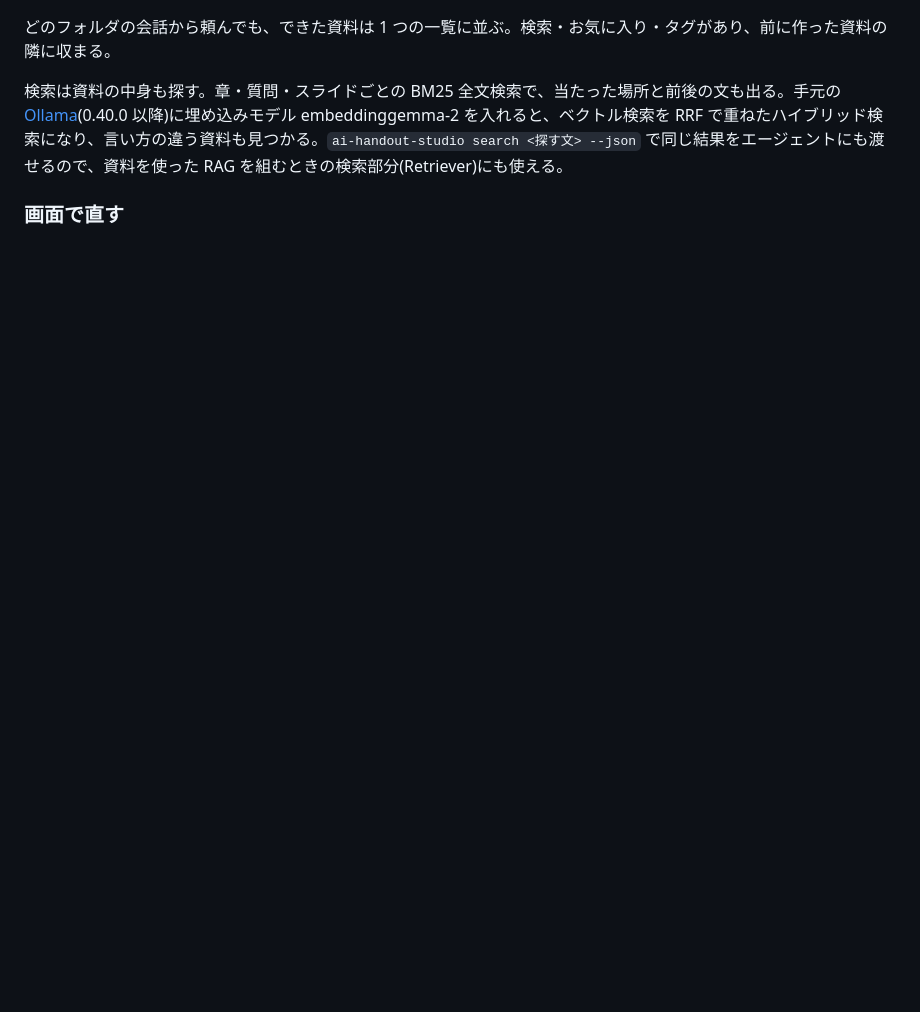
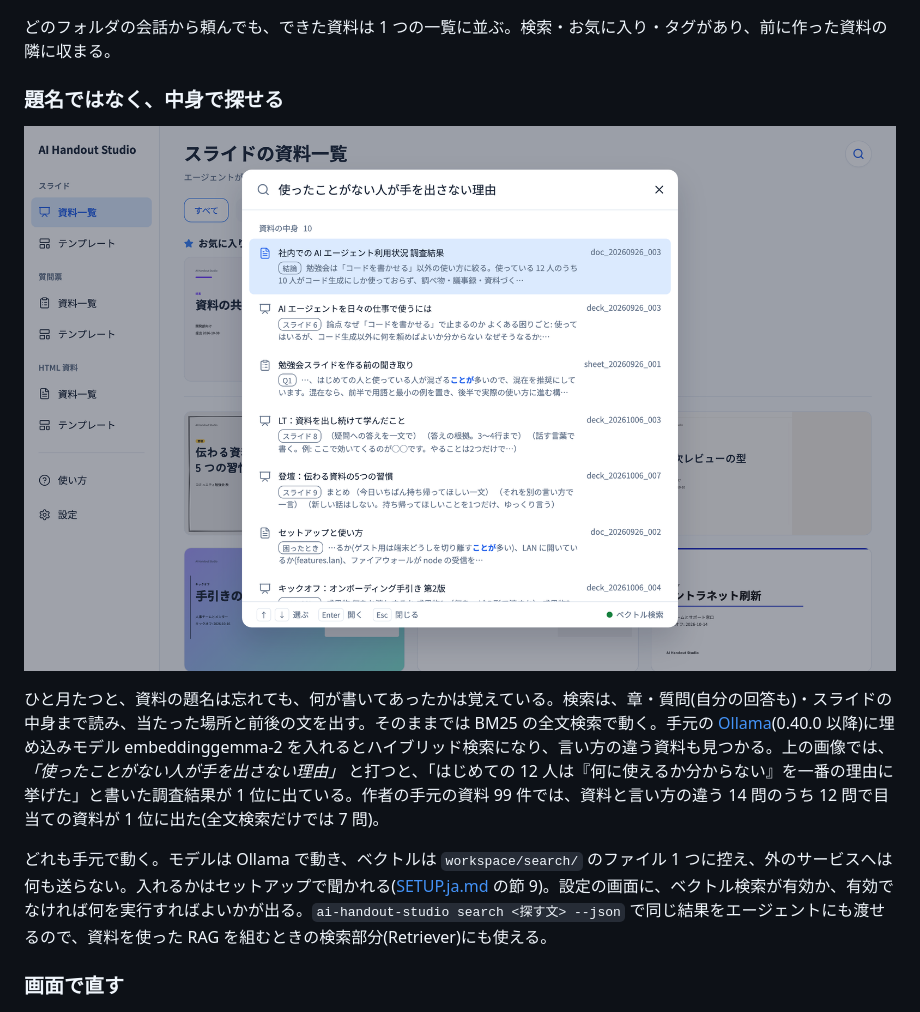
Before and after one commit to GentaAmeku/ai-handout-studio, a Markdown page: README.ja.md, the part around one of its changes. GitHub-like rendering; pictures changed too: docs/images/ja/search.png (added); blank space fills up the shorter version.

```diff
--- a/README.ja.md
+++ b/README.ja.md
@@ -37,7 +37,13 @@ claude   # 起動したら /studio-setup と打つ(Codex CLI は codex を起動
 
 どのフォルダの会話から頼んでも、できた資料は 1 つの一覧に並ぶ。検索・お気に入り・タグがあり、前に作った資料の隣に収まる。
 
-検索は資料の中身も探す。章・質問・スライドごとの BM25 全文検索で、当たった場所と前後の文も出る。手元の [Ollama](https://ollama.com)(0.40.0 以降)に埋め込みモデル embeddinggemma-2 を入れると、ベクトル検索を RRF で重ねたハイブリッド検索になり、言い方の違う資料も見つかる。`ai-handout-studio search <探す文> --json` で同じ結果をエージェントにも渡せるので、資料を使った RAG を組むときの検索部分(Retriever)にも使える。
+### 題名ではなく、中身で探せる
+
+![検索の窓:どの資料とも言い方の違う問いでも、「資料の中身」の1位に調査結果が出て、下端にベクトル検索の印がある](docs/images/ja/search.png)
+
+ひと月たつと、資料の題名は忘れても、何が書いてあったかは覚えている。検索は、章・質問(自分の回答も)・スライドの中身まで読み、当たった場所と前後の文を出す。そのままでは BM25 の全文検索で動く。手元の [Ollama](https://ollama.com)(0.40.0 以降)に埋め込みモデル embeddinggemma-2 を入れるとハイブリッド検索になり、言い方の違う資料も見つかる。上の画像では、*「使ったことがない人が手を出さない理由」* と打つと、「はじめての 12 人は『何に使えるか分からない』を一番の理由に挙げた」と書いた調査結果が 1 位に出ている。作者の手元の資料 99 件では、資料と言い方の違う 14 問のうち 12 問で目当ての資料が 1 位に出た(全文検索だけでは 7 問)。
+
+どれも手元で動く。モデルは Ollama で動き、ベクトルは `workspace/search/` のファイル 1 つに控え、外のサービスへは何も送らない。入れるかはセットアップで聞かれる([SETUP.ja.md](SETUP.ja.md) の節 9)。設定の画面に、ベクトル検索が有効か、有効でなければ何を実行すればよいかが出る。`ai-handout-studio search <探す文> --json` で同じ結果をエージェントにも渡せるので、資料を使った RAG を組むときの検索部分(Retriever)にも使える。
 
 ### 画面で直す
 
```
Also changed, not shown: other parts of README.ja.md (+6 -3 lines), README.md (+12 -3 lines), docs/screenshots.md (+3 -2 lines), docs/images/en/how-it-works.png, docs/images/en/search.png (added), docs/images/ja/how-it-works.png, 3 other files.
